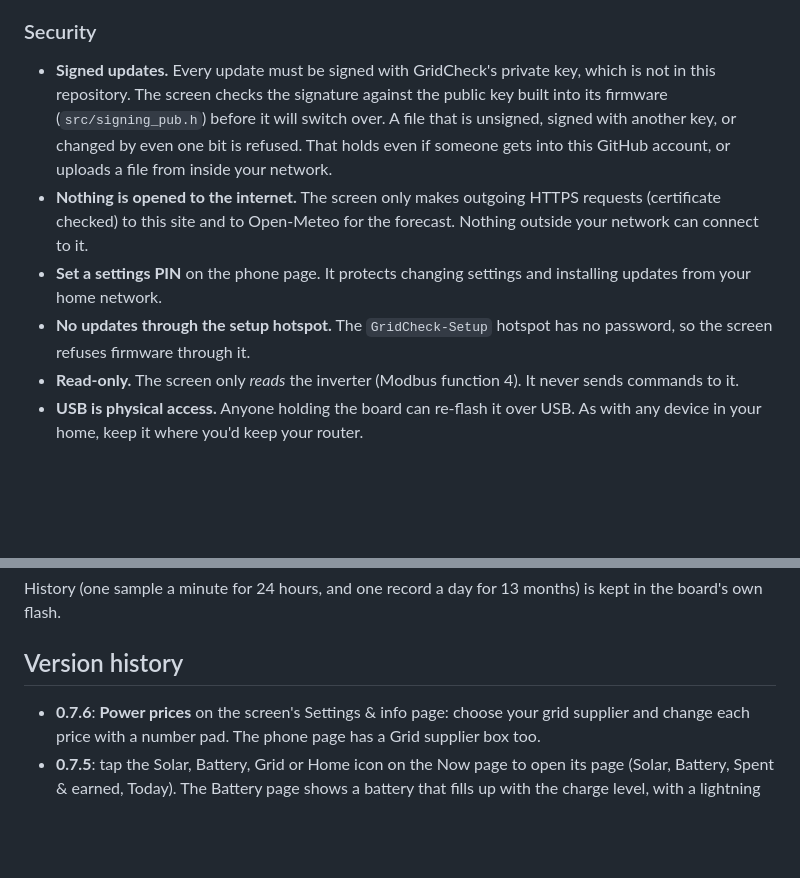
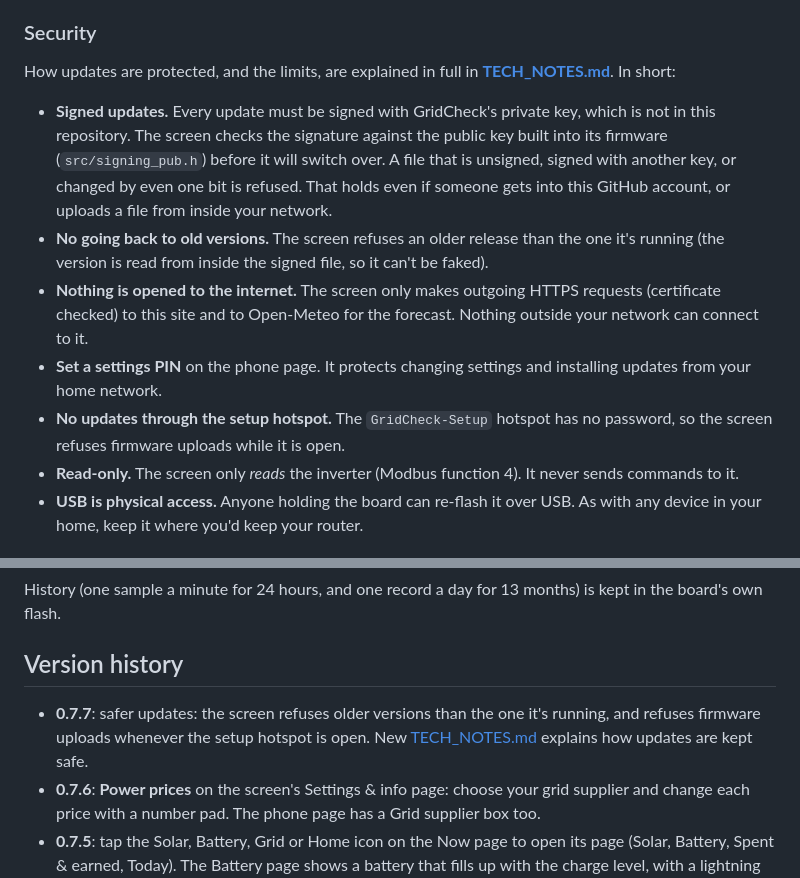
Before and after one commit to MrDinte/GridCheck_Screen, a Markdown page: README.md, 2 parts joined by grey strips. GitHub-like rendering; blank space fills up the shorter version.

```diff
--- a/README.md
+++ b/README.md
@@ -34,10 +34,13 @@ From version **0.5.0** on, the screen updates itself over Wi-Fi. Install 0.5.0 o
 
 ### Security
 
+How updates are protected, and the limits, are explained in full in **[TECH_NOTES.md](TECH_NOTES.md)**. In short:
+
 - **Signed updates.** Every update must be signed with GridCheck's private key, which is not in this repository. The screen checks the signature against the public key built into its firmware (`src/signing_pub.h`) before it will switch over. A file that is unsigned, signed with another key, or changed by even one bit is refused. That holds even if someone gets into this GitHub account, or uploads a file from inside your network.
+- **No going back to old versions.** The screen refuses an older release than the one it's running (the version is read from inside the signed file, so it can't be faked).
 - **Nothing is opened to the internet.** The screen only makes outgoing HTTPS requests (certificate checked) to this site and to Open-Meteo for the forecast. Nothing outside your network can connect to it.
 - **Set a settings PIN** on the phone page. It protects changing settings and installing updates from your home network.
-- **No updates through the setup hotspot.** The `GridCheck-Setup` hotspot has no password, so the screen refuses firmware through it.
+- **No updates through the setup hotspot.** The `GridCheck-Setup` hotspot has no password, so the screen refuses firmware uploads while it is open.
 - **Read-only.** The screen only *reads* the inverter (Modbus function 4). It never sends commands to it.
 - **USB is physical access.** Anyone holding the board can re-flash it over USB. As with any device in your home, keep it where you'd keep your router.
 
@@ -84,6 +87,7 @@ History (one sample a minute for 24 hours, and one record a day for 13 months) i
 
 ## Version history
 
+- **0.7.7**: safer updates: the screen refuses older versions than the one it's running, and refuses firmware uploads whenever the setup hotspot is open. New [TECH_NOTES.md](TECH_NOTES.md) explains how updates are kept safe.
 - **0.7.6**: **Power prices** on the screen's Settings & info page: choose your grid supplier and change each price with a number pad. The phone page has a Grid supplier box too.
 - **0.7.5**: tap the Solar, Battery, Grid or Home icon on the Now page to open its page (Solar, Battery, Spent & earned, Today). The Battery page shows a battery that fills up with the charge level, with a lightning bolt while it charges.
 - **0.7.4**: the page dots sit next to the Home and Settings buttons, so longer status messages no longer run into them. New README screenshots.
```
Also changed, not shown: CLAUDE.md (+6 -3 lines), TECH_NOTES.md (added, +121 -0 lines), docs/images/screen-7b-pages.png, docs/images/screen-7b-update.png, 13 other files.
